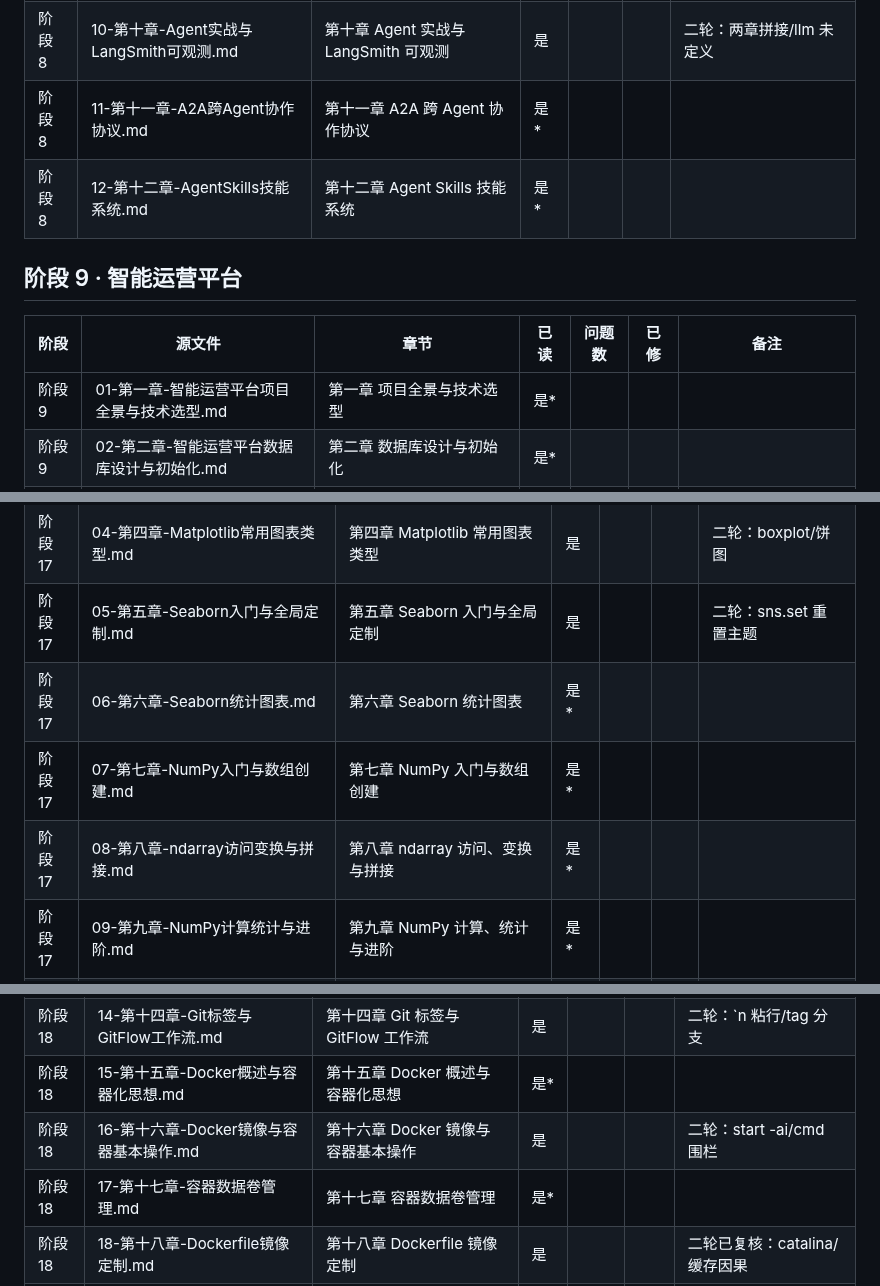
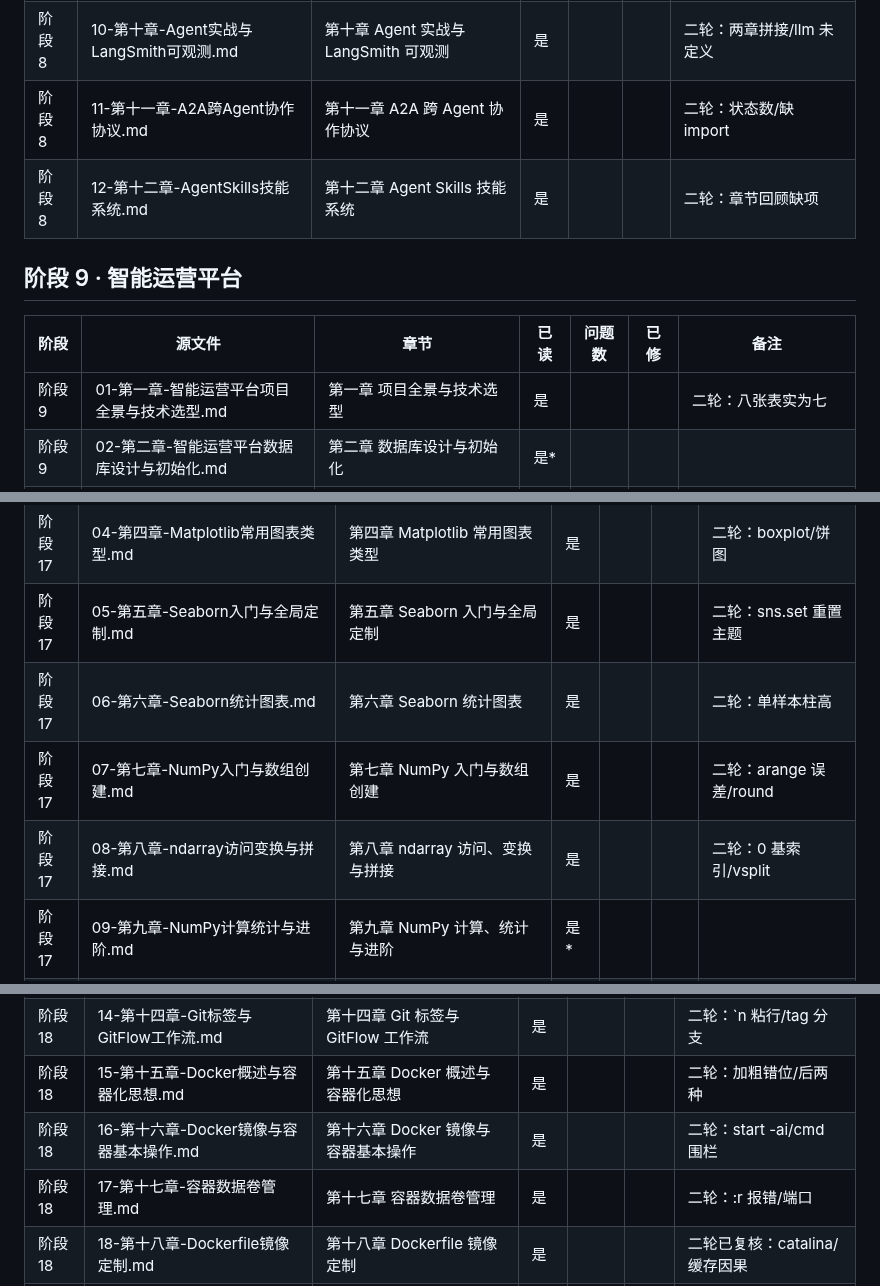
Before and after one commit to FuHengrui/ai-agent-roadmap, a Markdown page: docs/覆盖台账.md, 3 parts joined by grey strips. Drawn GitHub-style.

Commit message:
台账补 9 章（202/238）

```diff
--- a/docs/覆盖台账.md
+++ b/docs/覆盖台账.md
@@ -84,14 +84,14 @@
 | 阶段 8 | 08-第八章-MCP协议与企业级工具开发.md | 第八章 MCP 协议与企业级工具开发 | 是 |  |  | 二轮：stdio 机制/变量名 |
 | 阶段 8 | 09-第九章-Human-in-the-Loop人机协作.md | 第九章 Human-in-the-Loop 人机协作 | 是 |  |  | 二轮：缺 StateGraph |
 | 阶段 8 | 10-第十章-Agent实战与LangSmith可观测.md | 第十章 Agent 实战与 LangSmith 可观测 | 是 |  |  | 二轮：两章拼接/llm 未定义 |
-| 阶段 8 | 11-第十一章-A2A跨Agent协作协议.md | 第十一章 A2A 跨 Agent 协作协议 | 是* |  |  |  |
-| 阶段 8 | 12-第十二章-AgentSkills技能系统.md | 第十二章 Agent Skills 技能系统 | 是* |  |  |  |
+| 阶段 8 | 11-第十一章-A2A跨Agent协作协议.md | 第十一章 A2A 跨 Agent 协作协议 | 是 |  |  | 二轮：状态数/缺 import |
+| 阶段 8 | 12-第十二章-AgentSkills技能系统.md | 第十二章 Agent Skills 技能系统 | 是 |  |  | 二轮：章节回顾缺项 |
 
 ## 阶段 9 · 智能运营平台
 
 | 阶段 | 源文件 | 章节 | 已读 | 问题数 | 已修 | 备注 |
 |---|---|---|---|---|---|---|
-| 阶段 9 | 01-第一章-智能运营平台项目全景与技术选型.md | 第一章 项目全景与技术选型 | 是* |  |  |  |
+| 阶段 9 | 01-第一章-智能运营平台项目全景与技术选型.md | 第一章 项目全景与技术选型 | 是 |  |  | 二轮：八张表实为七 |
 | 阶段 9 | 02-第二章-智能运营平台数据库设计与初始化.md | 第二章 数据库设计与初始化 | 是* |  |  |  |
 | 阶段 9 | 03-第三章-后端工程搭建.md | 第三章 后端工程搭建：uv 与 FastAPI 骨架 | 是 |  |  | 二轮：表数量 |
 | 阶段 9 | 04-第四章-数据模型与Aerich迁移.md | 第四章 数据模型与 Aerich 迁移 | 是* |  |  |  |
@@ -231,9 +231,9 @@
 | 阶段 17 | 03-第三章-Matplotlib基础与图形定制.md | 第三章 Matplotlib 基础与图形定制 | 是 |  |  | 二轮：双轴缺 label |
 | 阶段 17 | 04-第四章-Matplotlib常用图表类型.md | 第四章 Matplotlib 常用图表类型 | 是 |  |  | 二轮：boxplot/饼图 |
 | 阶段 17 | 05-第五章-Seaborn入门与全局定制.md | 第五章 Seaborn 入门与全局定制 | 是 |  |  | 二轮：sns.set 重置主题 |
-| 阶段 17 | 06-第六章-Seaborn统计图表.md | 第六章 Seaborn 统计图表 | 是* |  |  |  |
-| 阶段 17 | 07-第七章-NumPy入门与数组创建.md | 第七章 NumPy 入门与数组创建 | 是* |  |  |  |
-| 阶段 17 | 08-第八章-ndarray访问变换与拼接.md | 第八章 ndarray 访问、变换与拼接 | 是* |  |  |  |
+| 阶段 17 | 06-第六章-Seaborn统计图表.md | 第六章 Seaborn 统计图表 | 是 |  |  | 二轮：单样本柱高 |
+| 阶段 17 | 07-第七章-NumPy入门与数组创建.md | 第七章 NumPy 入门与数组创建 | 是 |  |  | 二轮：arange 误差/round |
+| 阶段 17 | 08-第八章-ndarray访问变换与拼接.md | 第八章 ndarray 访问、变换与拼接 | 是 |  |  | 二轮：0 基索引/vsplit |
 | 阶段 17 | 09-第九章-NumPy计算统计与进阶.md | 第九章 NumPy 计算、统计与进阶 | 是* |  |  |  |
 | 阶段 17 | 10-第十章-Pandas基础数据结构与数据读写.md | 第十章 Pandas 基础数据结构与数据读写 | 是 |  |  | 二轮：s[0] 语义 |
 | 阶段 17 | 11-第十一章-数据探查列操作与索引.md | 第十一章 数据探查、列操作与索引 | 是 |  |  | 二轮：map/applymap |
@@ -265,9 +265,9 @@
 | 阶段 18 | 12-第十二章-Git远程仓库与多人协作.md | 第十二章 Git 远程仓库与多人协作 | 是 |  |  | 二轮：remote 迁移 |
 | 阶段 18 | 13-第十三章-Git分支管理.md | 第十三章 Git 分支管理 | 是 |  |  | 二轮：图示/stash |
 | 阶段 18 | 14-第十四章-Git标签与GitFlow工作流.md | 第十四章 Git 标签与 GitFlow 工作流 | 是 |  |  | 二轮：`n 粘行/tag 分支 |
-| 阶段 18 | 15-第十五章-Docker概述与容器化思想.md | 第十五章 Docker 概述与容器化思想 | 是* |  |  |  |
+| 阶段 18 | 15-第十五章-Docker概述与容器化思想.md | 第十五章 Docker 概述与容器化思想 | 是 |  |  | 二轮：加粗错位/后两种 |
 | 阶段 18 | 16-第十六章-Docker镜像与容器基本操作.md | 第十六章 Docker 镜像与容器基本操作 | 是 |  |  | 二轮：start -ai/cmd 围栏 |
-| 阶段 18 | 17-第十七章-容器数据卷管理.md | 第十七章 容器数据卷管理 | 是* |  |  |  |
+| 阶段 18 | 17-第十七章-容器数据卷管理.md | 第十七章 容器数据卷管理 | 是 |  |  | 二轮：:r 报错/端口 |
 | 阶段 18 | 18-第十八章-Dockerfile镜像定制.md | 第十八章 Dockerfile 镜像定制 | 是 |  |  | 二轮已复核：catalina/缓存因果 |
 | 阶段 18 | 19-第十九章-容器网络与联动.md | 第十九章 容器网络与联动 | 是 |  |  | 二轮已复核：--link/restart |
 | 阶段 18 | 20-第二十章-镜像仓库与Docker架构.md | 第二十章 镜像仓库与 Docker 架构 | 是 |  |  | 二轮：底镜像不回推/CMD 层 |
```
Also changed, not shown: other parts of docs/覆盖台账.md (+1 -1 lines).
